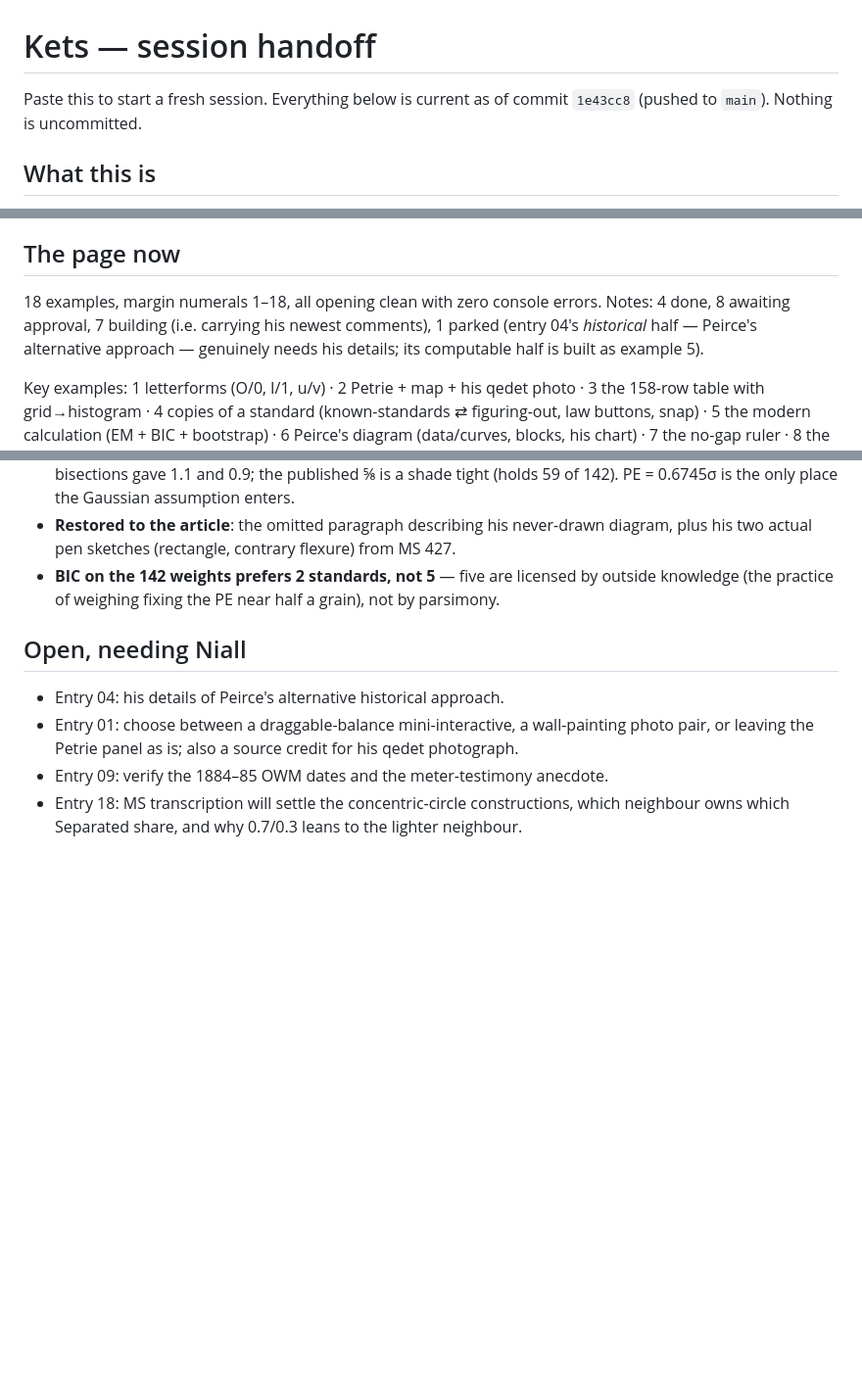
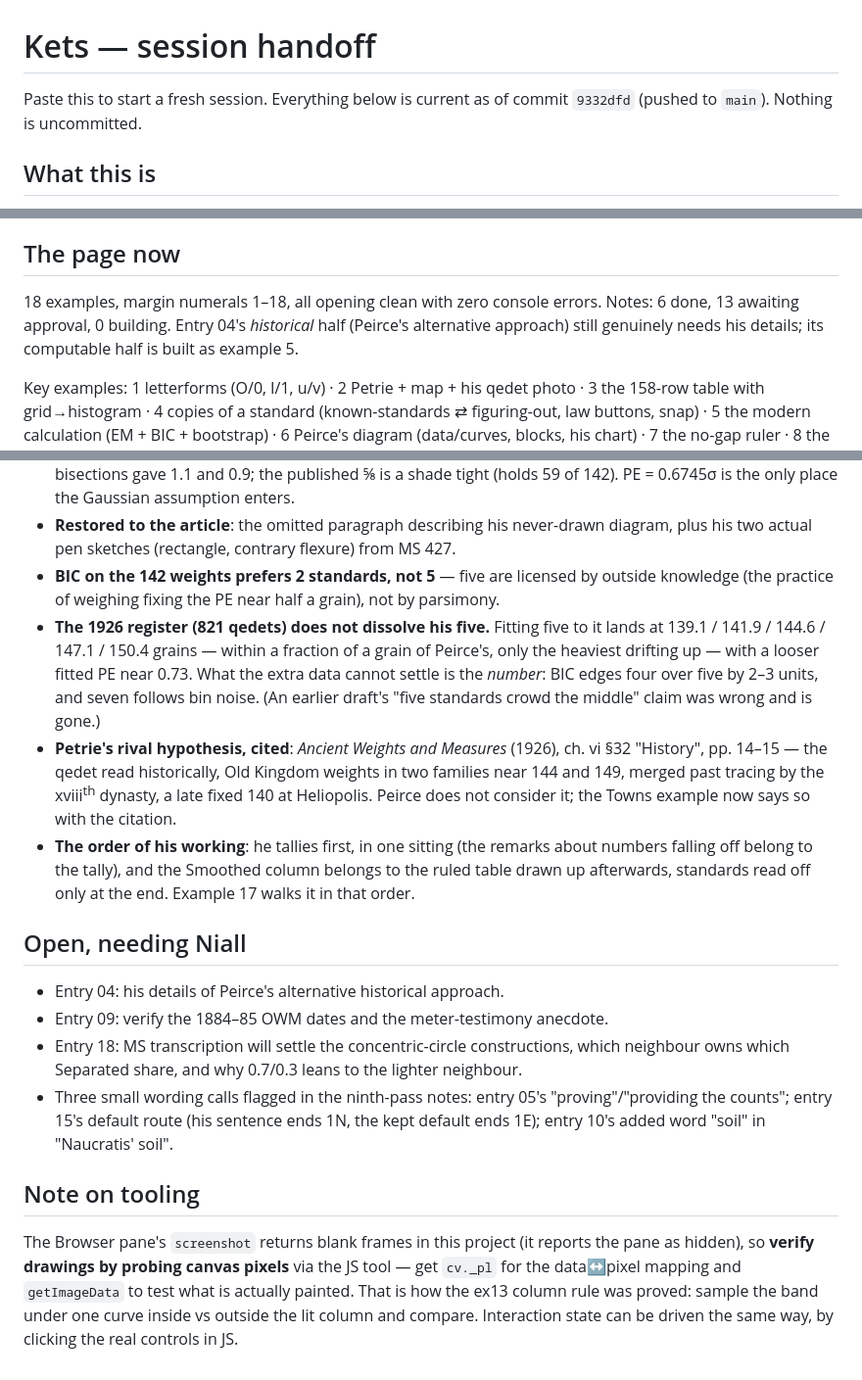
Before and after one commit to Niall-Roe/niall-roe.github.io, a Markdown page: Kets/HANDOFF.md, 3 parts joined by grey strips. Shown at 98% size. Rendered like a GitHub page; blank space fills up the shorter version.

Commit message:
Kets: bring the handoff up to date after the ninth pass
Co-Authored-By: Claude Fable 5 <noreply@anthropic.com>

```diff
--- a/Kets/HANDOFF.md
+++ b/Kets/HANDOFF.md
@@ -1,6 +1,6 @@
 # Kets — session handoff
 
-Paste this to start a fresh session. Everything below is current as of commit `1e43cc8`
+Paste this to start a fresh session. Everything below is current as of commit `9332dfd`
 (pushed to `main`). Nothing is uncommitted.
 
 ## What this is
@@ -43,9 +43,8 @@ only Niall moves things to Completed).
 ## The page now
 
 18 examples, margin numerals 1–18, all opening clean with zero console errors. Notes:
-4 done, 8 awaiting approval, 7 building (i.e. carrying his newest comments), 1 parked
-(entry 04's *historical* half — Peirce's alternative approach — genuinely needs his details;
-its computable half is built as example 5).
+6 done, 13 awaiting approval, 0 building. Entry 04's *historical* half (Peirce's alternative
+approach) still genuinely needs his details; its computable half is built as example 5.
 
 Key examples: 1 letterforms (O/0, I/1, u/v) · 2 Petrie + map + his qedet photo · 3 the 158-row
 table with grid→histogram · 4 copies of a standard (known-standards ⇄ figuring-out, law buttons,
@@ -77,12 +76,33 @@ by hand · 18 figuring out the probable error.
   two actual pen sketches (rectangle, contrary flexure) from MS 427.
 - **BIC on the 142 weights prefers 2 standards, not 5** — five are licensed by outside knowledge
   (the practice of weighing fixing the PE near half a grain), not by parsimony.
+- **The 1926 register (821 qedets) does not dissolve his five.** Fitting five to it lands at
+  139.1 / 141.9 / 144.6 / 147.1 / 150.4 grains — within a fraction of a grain of Peirce's,
+  only the heaviest drifting up — with a looser fitted PE near 0.73. What the extra data cannot
+  settle is the *number*: BIC edges four over five by 2–3 units, and seven follows bin noise.
+  (An earlier draft's "five standards crowd the middle" claim was wrong and is gone.)
+- **Petrie's rival hypothesis, cited**: *Ancient Weights and Measures* (1926), ch. vi §32
+  "History", pp. 14–15 — the qedet read historically, Old Kingdom weights in two families near
+  144 and 149, merged past tracing by the xviii<sup>th</sup> dynasty, a late fixed 140 at
+  Heliopolis. Peirce does not consider it; the Towns example now says so with the citation.
+- **The order of his working**: he tallies first, in one sitting (the remarks about numbers
+  falling off belong to the tally), and the Smoothed column belongs to the ruled table drawn up
+  afterwards, standards read off only at the end. Example 17 walks it in that order.
 
 ## Open, needing Niall
 
 - Entry 04: his details of Peirce's alternative historical approach.
-- Entry 01: choose between a draggable-balance mini-interactive, a wall-painting photo pair, or
-  leaving the Petrie panel as is; also a source credit for his qedet photograph.
 - Entry 09: verify the 1884–85 OWM dates and the meter-testimony anecdote.
 - Entry 18: MS transcription will settle the concentric-circle constructions, which neighbour owns
   which Separated share, and why 0.7/0.3 leans to the lighter neighbour.
+- Three small wording calls flagged in the ninth-pass notes: entry 05's "proving"/"providing the
+  counts"; entry 15's default route (his sentence ends 1N, the kept default ends 1E); entry 10's
+  added word "soil" in "Naucratis' soil".
+
+## Note on tooling
+
+The Browser pane's `screenshot` returns blank frames in this project (it reports the pane as
+hidden), so **verify drawings by probing canvas pixels** via the JS tool — get `cv._pl` for the
+data↔pixel mapping and `getImageData` to test what is actually painted. That is how the ex13
+column rule was proved: sample the band under one curve inside vs outside the lit column and
+compare. Interaction state can be driven the same way, by clicking the real controls in JS.
```
